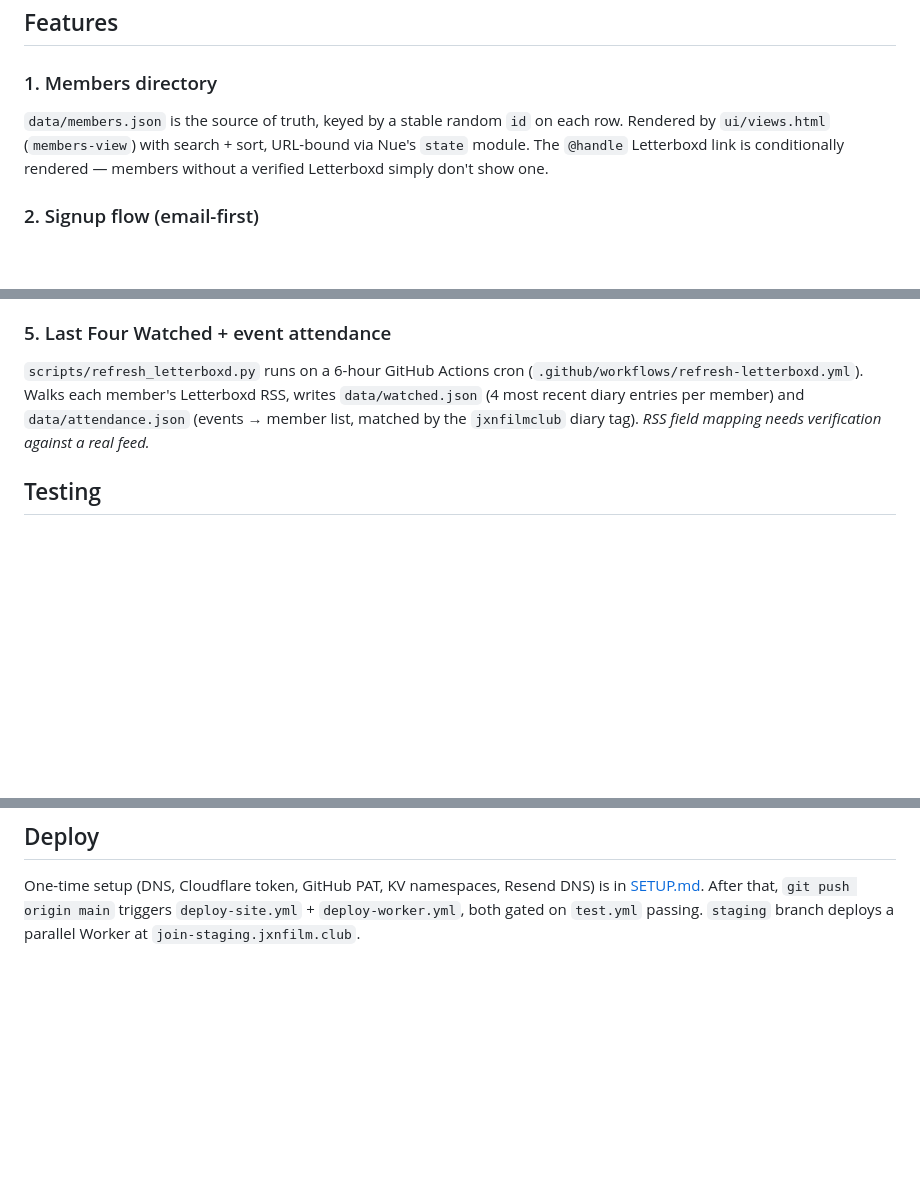
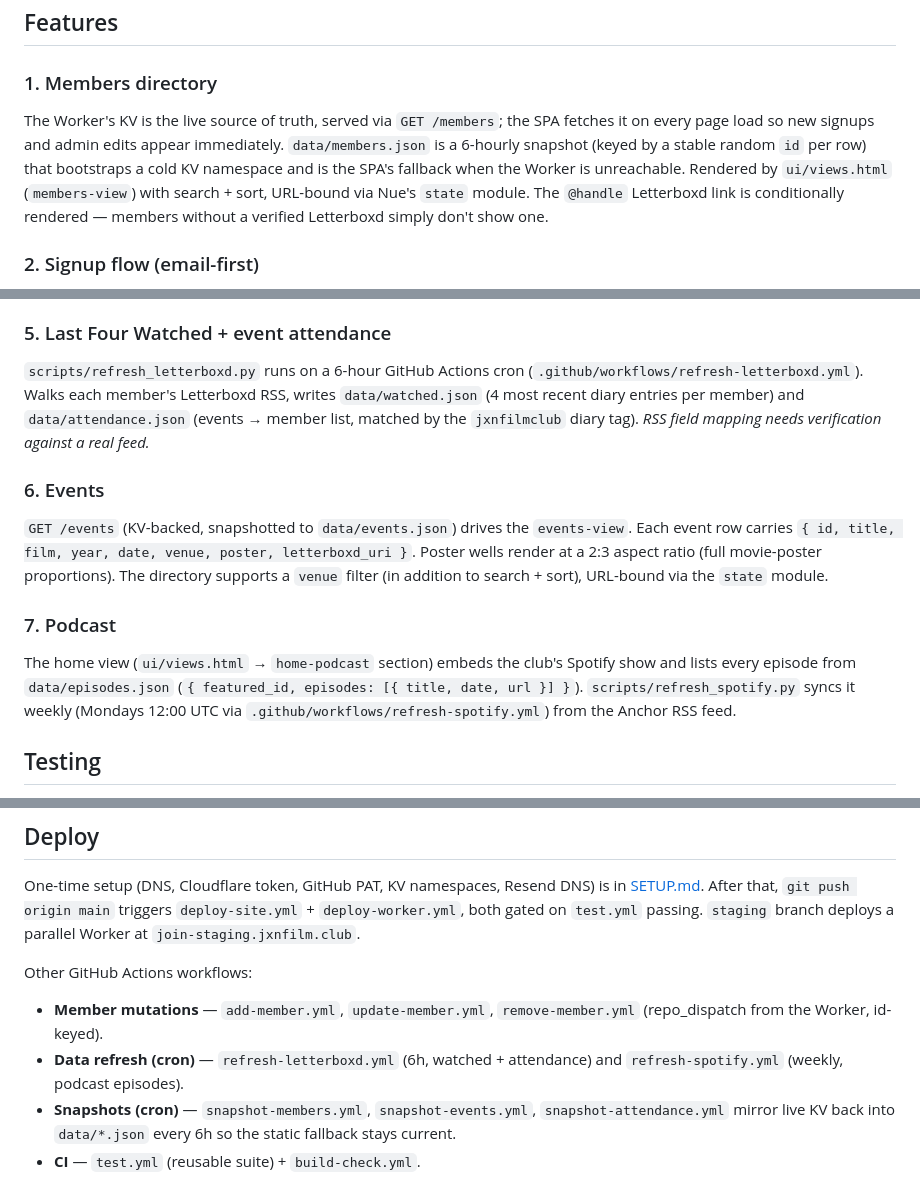
Before and after one commit to michaellambgelo/jxnfilmclub, a Markdown page: docs/readme.md, 3 parts joined by grey strips. Drawn GitHub-style; blank space fills up the shorter version.

Commit message:
docs(readme): bring up to date — KV live source, podcast, event posters, full workflow set
- Members directory: KV/Worker is live source of truth, JSON is snapshot/fallback (was stale 'source of truth' claim)
- Add Events section (poster 2:3 wells, venue filter)
- Add Podcast section (episodes.json, weekly Spotify/Anchor sync)
- Stack: note live KV reads + podcast feed
- Deploy: document full workflow set (mutations, refresh crons, snapshots, CI)

```diff
--- a/docs/readme.md
+++ b/docs/readme.md
@@ -68,11 +70,14 @@ Two origins, one shared domain:
 
 ### 1. Members directory
 
-`data/members.json` is the source of truth, keyed by a stable random
-`id` on each row. Rendered by `ui/views.html` (`members-view`) with
-search + sort, URL-bound via Nue's `state` module. The `@handle`
-Letterboxd link is conditionally rendered — members without a verified
-Letterboxd simply don't show one.
+The Worker's KV is the live source of truth, served via `GET /members`;
+the SPA fetches it on every page load so new signups and admin edits
+appear immediately. `data/members.json` is a 6-hourly snapshot (keyed by
+a stable random `id` per row) that bootstraps a cold KV namespace and is
+the SPA's fallback when the Worker is unreachable. Rendered by
+`ui/views.html` (`members-view`) with search + sort, URL-bound via Nue's
+`state` module. The `@handle` Letterboxd link is conditionally rendered —
+members without a verified Letterboxd simply don't show one.
 
 ### 2. Signup flow (email-first)
 
@@ -123,6 +128,22 @@ entries per member) and `data/attendance.json` (events → member list,
 matched by the `jxnfilmclub` diary tag). *RSS field mapping needs
 verification against a real feed.*
 
+### 6. Events
+
+`GET /events` (KV-backed, snapshotted to `data/events.json`) drives the
+`events-view`. Each event row carries `{ id, title, film, year, date,
+venue, poster, letterboxd_uri }`. Poster wells render at a 2:3 aspect
+ratio (full movie-poster proportions). The directory supports a `venue`
+filter (in addition to search + sort), URL-bound via the `state` module.
+
+### 7. Podcast
+
+The home view (`ui/views.html` → `home-podcast` section) embeds the
+club's Spotify show and lists every episode from `data/episodes.json`
+(`{ featured_id, episodes: [{ title, date, url }] }`).
+`scripts/refresh_spotify.py` syncs it weekly (Mondays 12:00 UTC via
+`.github/workflows/refresh-spotify.yml`) from the Anchor RSS feed.
+
 ## Testing
 
 - **Unit + Workers** (`tests/model/`, `tests/worker/`): Vitest with
@@ -153,3 +174,14 @@ DNS) is in [SETUP.md](SETUP.md). After that, `git push origin main`
 triggers `deploy-site.yml` + `deploy-worker.yml`, both gated on
 `test.yml` passing. `staging` branch deploys a parallel Worker at
 `join-staging.jxnfilm.club`.
+
+Other GitHub Actions workflows:
+
+- **Member mutations** — `add-member.yml`, `update-member.yml`,
+  `remove-member.yml` (repo_dispatch from the Worker, id-keyed).
+- **Data refresh (cron)** — `refresh-letterboxd.yml` (6h, watched +
+  attendance) and `refresh-spotify.yml` (weekly, podcast episodes).
+- **Snapshots (cron)** — `snapshot-members.yml`, `snapshot-events.yml`,
+  `snapshot-attendance.yml` mirror live KV back into `data/*.json` every
+  6h so the static fallback stays current.
+- **CI** — `test.yml` (reusable suite) + `build-check.yml`.
```
Also changed, not shown: other parts of docs/readme.md (+2 -0 lines).
